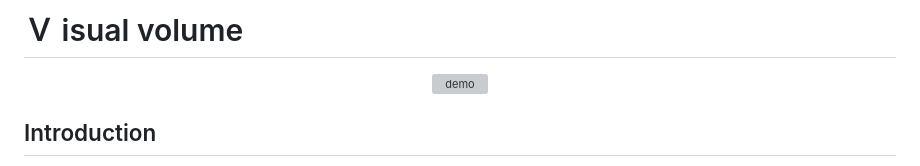
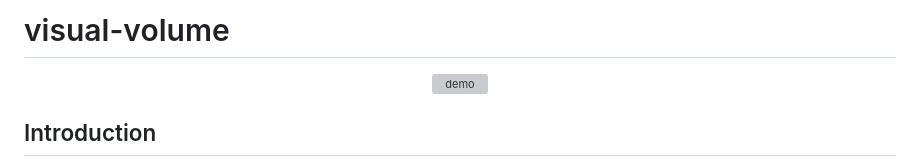
Before and after one commit to pocper1/visual-volume, a Markdown page: README.md, the part around the change. Rendered like a GitHub page; grey boxes are pictures that could not be loaded.

```diff
--- a/README.md
+++ b/README.md
@@ -1,4 +1,4 @@
-# Ｖ isual volume
+# visual-volume
 
 <p align="center">
     <img src="demo/visual-volume-demo.gif" alt="demo">
```
